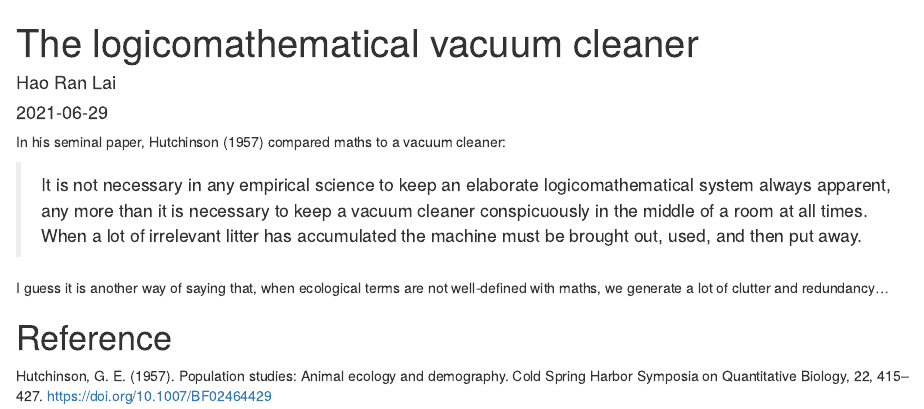
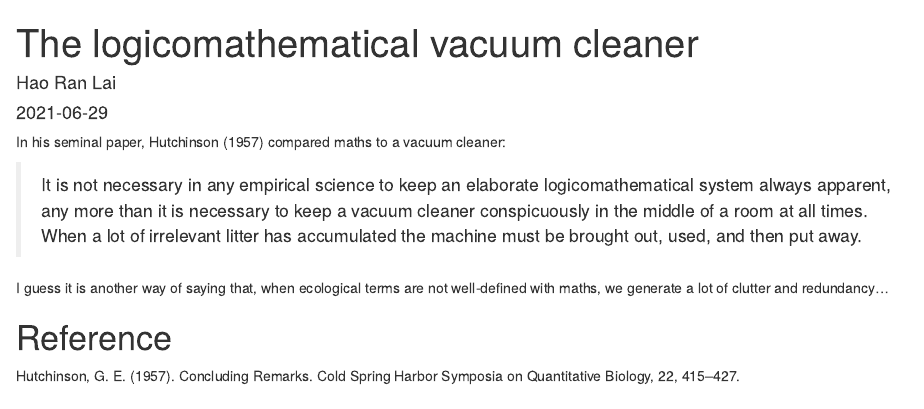
Before and after one commit to hrlai/website, an R Markdown document (content/posts/2021-06-29-vacuum-cleaner/index.Rmd): the page in a window 1100 px wide, from its top. Rendered offline with R 4.5, knitr and Pandoc, with nearby package versions.

Commit message:
update ref

```diff
--- a/content/posts/2021-06-29-vacuum-cleaner/index.Rmd
+++ b/content/posts/2021-06-29-vacuum-cleaner/index.Rmd
@@ -17,5 +17,4 @@ In his seminal paper, Hutchinson (1957) compared maths to a vacuum cleaner:
 I guess it is another way of saying that, when ecological terms are not well-defined with maths, we generate a lot of clutter and redundancy...
 
 # Reference
-
-Hutchinson, G. E. (1957). Population studies: Animal ecology and demography. Cold Spring Harbor Symposia on Quantitative Biology, 22, 415–427. https://doi.org/10.1007/BF02464429
+Hutchinson, G. E. (1957). Concluding Remarks. Cold Spring Harbor Symposia on Quantitative Biology, 22, 415–427.
```
